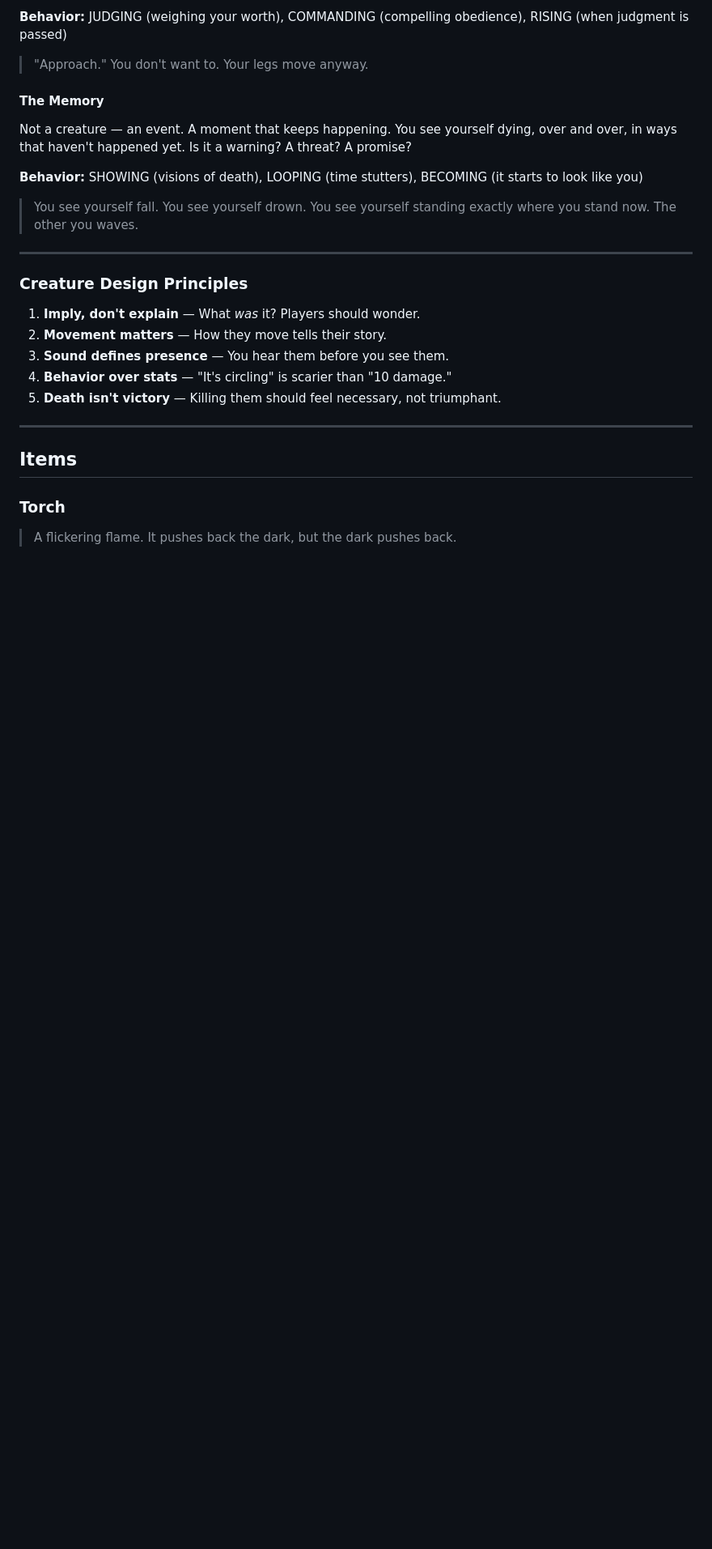
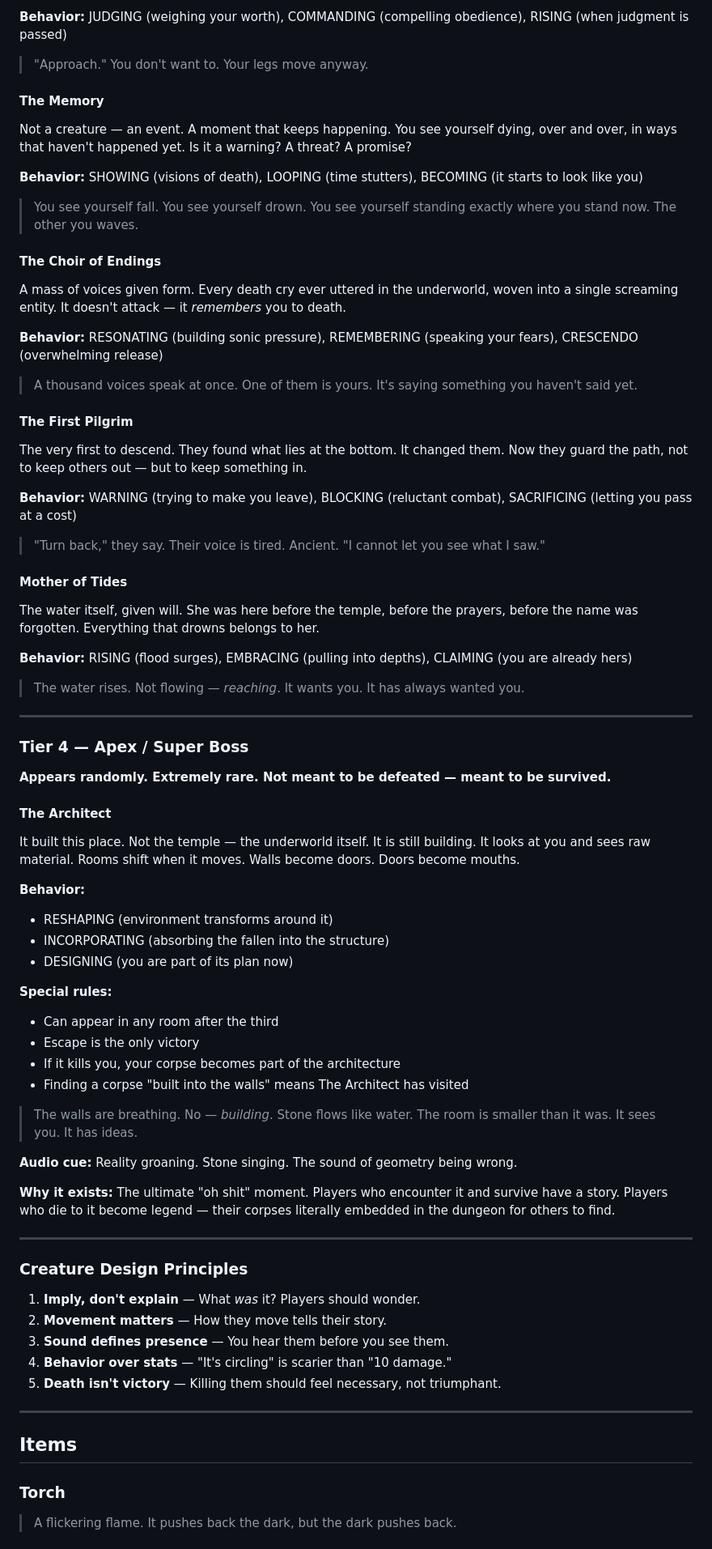
Before and after one commit to jpbedoya/die-forward, a Markdown page: docs/CONTENT_BIBLE.md, the part around the change. Shown at 81% size. Drawn GitHub-style; blank space fills up the shorter version.

Commit message:
Add 3 more bosses + The Architect super boss (random spawn)

```diff
--- a/docs/CONTENT_BIBLE.md
+++ b/docs/CONTENT_BIBLE.md
@@ -271,6 +271,53 @@ Not a creature — an event. A moment that keeps happening. You see yourself dyi
 **Behavior:** SHOWING (visions of death), LOOPING (time stutters), BECOMING (it starts to look like you)
 
 > You see yourself fall. You see yourself drown. You see yourself standing exactly where you stand now. The other you waves.
+
+#### The Choir of Endings
+A mass of voices given form. Every death cry ever uttered in the underworld, woven into a single screaming entity. It doesn't attack — it *remembers* you to death.
+
+**Behavior:** RESONATING (building sonic pressure), REMEMBERING (speaking your fears), CRESCENDO (overwhelming release)
+
+> A thousand voices speak at once. One of them is yours. It's saying something you haven't said yet.
+
+#### The First Pilgrim
+The very first to descend. They found what lies at the bottom. It changed them. Now they guard the path, not to keep others out — but to keep something in.
+
+**Behavior:** WARNING (trying to make you leave), BLOCKING (reluctant combat), SACRIFICING (letting you pass at a cost)
+
+> "Turn back," they say. Their voice is tired. Ancient. "I cannot let you see what I saw."
+
+#### Mother of Tides
+The water itself, given will. She was here before the temple, before the prayers, before the name was forgotten. Everything that drowns belongs to her.
+
+**Behavior:** RISING (flood surges), EMBRACING (pulling into depths), CLAIMING (you are already hers)
+
+> The water rises. Not flowing — *reaching*. It wants you. It has always wanted you.
+
+---
+
+### Tier 4 — Apex / Super Boss
+
+**Appears randomly. Extremely rare. Not meant to be defeated — meant to be survived.**
+
+#### The Architect
+It built this place. Not the temple — the underworld itself. It is still building. It looks at you and sees raw material. Rooms shift when it moves. Walls become doors. Doors become mouths.
+
+**Behavior:**
+- RESHAPING (environment transforms around it)
+- INCORPORATING (absorbing the fallen into the structure)
+- DESIGNING (you are part of its plan now)
+
+**Special rules:**
+- Can appear in any room after the third
+- Escape is the only victory
+- If it kills you, your corpse becomes part of the architecture
+- Finding a corpse "built into the walls" means The Architect has visited
+
+> The walls are breathing. No — *building*. Stone flows like water. The room is smaller than it was. It sees you. It has ideas.
+
+**Audio cue:** Reality groaning. Stone singing. The sound of geometry being wrong.
+
+**Why it exists:** The ultimate "oh shit" moment. Players who encounter it and survive have a story. Players who die to it become legend — their corpses literally embedded in the dungeon for others to find.
 
 ---
 
```
